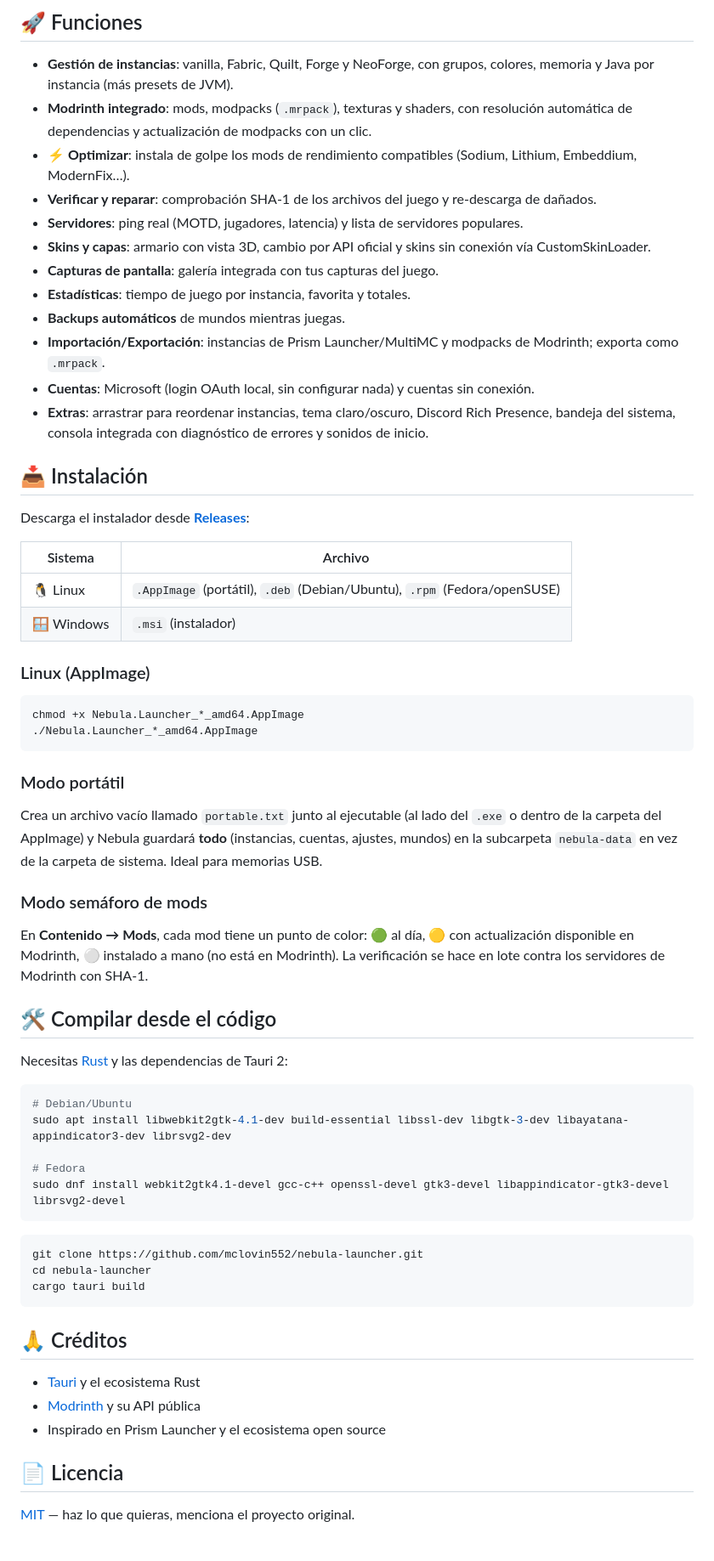
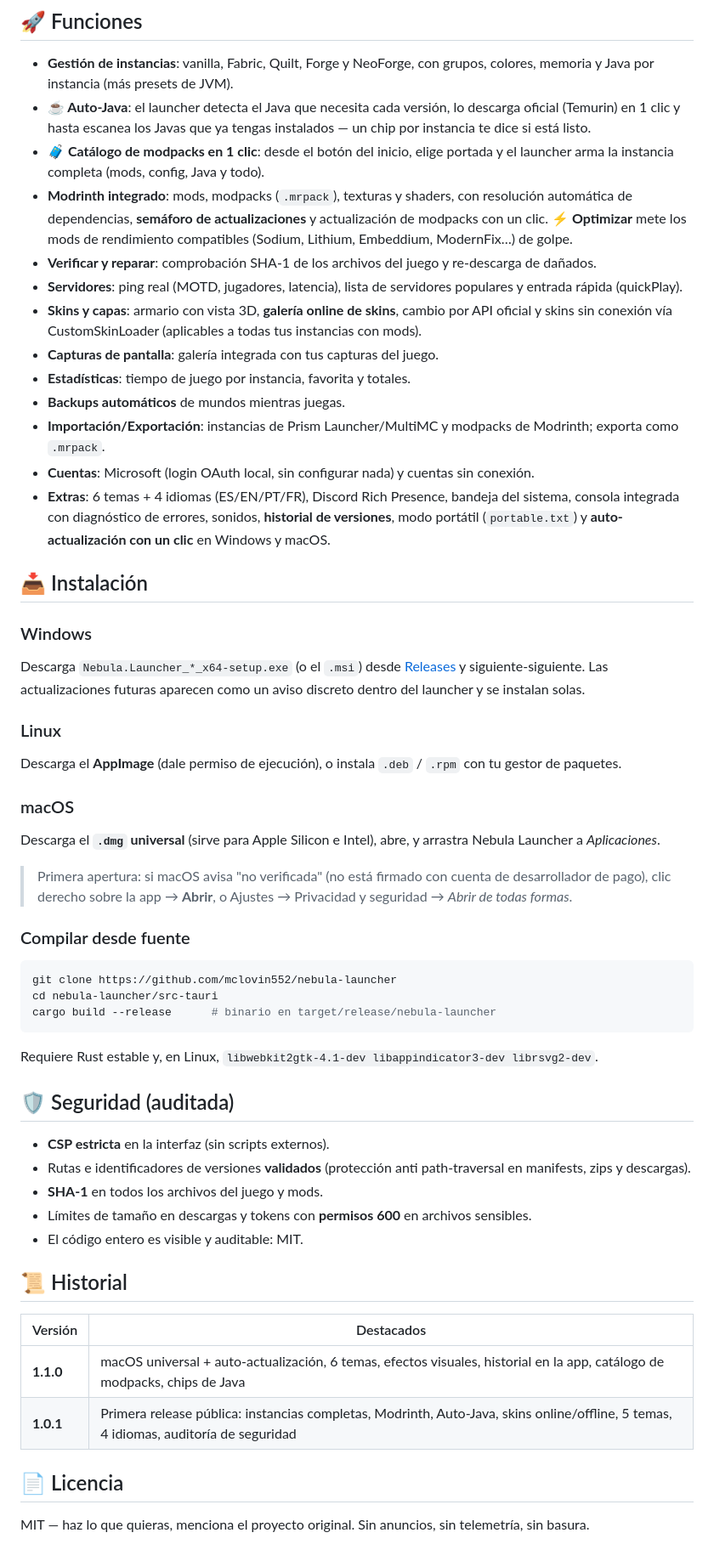
Before and after one commit to mclovin552/nebula-launcher, a Markdown page: README.md, the part around one of its changes. Shown at 85% size. GitHub-like rendering.

````diff
--- a/README.md
+++ b/README.md
@@ -24,66 +34,54 @@ Lanzador de Minecraft Java **de código abierto** para Linux y Windows, hecho co
 ## 🚀 Funciones
 
 - **Gestión de instancias**: vanilla, Fabric, Quilt, Forge y NeoForge, con grupos, colores, memoria y Java por instancia (más presets de JVM).
-- **Modrinth integrado**: mods, modpacks (`.mrpack`), texturas y shaders, con resolución automática de dependencias y actualización de modpacks con un clic.
-- **⚡ Optimizar**: instala de golpe los mods de rendimiento compatibles (Sodium, Lithium, Embeddium, ModernFix…).
+- **☕ Auto-Java**: el launcher detecta el Java que necesita cada versión, lo descarga oficial (Temurin) en 1 clic y hasta escanea los Javas que ya tengas instalados — un chip por instancia te dice si está listo.
+- **🧳 Catálogo de modpacks en 1 clic**: desde el botón del inicio, elige portada y el launcher arma la instancia completa (mods, config, Java y todo).
+- **Modrinth integrado**: mods, modpacks (`.mrpack`), texturas y shaders, con resolución automática de dependencias, **semáforo de actualizaciones** y actualización de modpacks con un clic. **⚡ Optimizar** mete los mods de rendimiento compatibles (Sodium, Lithium, Embeddium, ModernFix…) de golpe.
 - **Verificar y reparar**: comprobación SHA-1 de los archivos del juego y re-descarga de dañados.
-- **Servidores**: ping real (MOTD, jugadores, latencia) y lista de servidores populares.
-- **Skins y capas**: armario con vista 3D, cambio por API oficial y skins sin conexión vía CustomSkinLoader.
+- **Servidores**: ping real (MOTD, jugadores, latencia), lista de servidores populares y entrada rápida (quickPlay).
+- **Skins y capas**: armario con vista 3D, **galería online de skins**, cambio por API oficial y skins sin conexión vía CustomSkinLoader (aplicables a todas tus instancias con mods).
 - **Capturas de pantalla**: galería integrada con tus capturas del juego.
 - **Estadísticas**: tiempo de juego por instancia, favorita y totales.
 - **Backups automáticos** de mundos mientras juegas.
 - **Importación/Exportación**: instancias de Prism Launcher/MultiMC y modpacks de Modrinth; exporta como `.mrpack`.
 - **Cuentas**: Microsoft (login OAuth local, sin configurar nada) y cuentas sin conexión.
-- **Extras**: arrastrar para reordenar instancias, tema claro/oscuro, Discord Rich Presence, bandeja del sistema, consola integrada con diagnóstico de errores y sonidos de inicio.
+- **Extras**: 6 temas + 4 idiomas (ES/EN/PT/FR), Discord Rich Presence, bandeja del sistema, consola integrada con diagnóstico de errores, sonidos, **historial de versiones**, modo portátil (`portable.txt`) y **auto-actualización con un clic** en Windows y macOS.
 
 ## 📥 Instalación
 
-Descarga el instalador desde [**Releases**](https://github.com/mclovin552/nebula-launcher/releases/latest):
+### Windows
+Descarga `Nebula.Launcher_*_x64-setup.exe` (o el `.msi`) desde [Releases](https://github.com/mclovin552/nebula-launcher/releases/latest) y siguiente-siguiente. Las actualizaciones futuras aparecen como un aviso discreto dentro del launcher y se instalan solas.
 
-| Sistema | Archivo |
+### Linux
+Descarga el **AppImage** (dale permiso de ejecución), o instala `.deb` / `.rpm` con tu gestor de paquetes.
+
+### macOS
+Descarga el **`.dmg` universal** (sirve para Apple Silicon e Intel), abre, y arrastra Nebula Launcher a *Aplicaciones*.
+> Primera apertura: si macOS avisa "no verificada" (no está firmado con cuenta de desarrollador de pago), clic derecho sobre la app → **Abrir**, o Ajustes → Privacidad y seguridad → *Abrir de todas formas*.
+
+### Compilar desde fuente
+```bash
+git clone https://github.com/mclovin552/nebula-launcher
+cd nebula-launcher/src-tauri
+cargo build --release      # binario en target/release/nebula-launcher
+```
+Requiere Rust estable y, en Linux, `libwebkit2gtk-4.1-dev libappindicator3-dev librsvg2-dev`.
+
+## 🛡️ Seguridad (auditada)
+
+- **CSP estricta** en la interfaz (sin scripts externos).
+- Rutas e identificadores de versiones **validados** (protección anti path-traversal en manifests, zips y descargas).
+- **SHA-1** en todos los archivos del juego y mods.
+- Límites de tamaño en descargas y tokens con **permisos 600** en archivos sensibles.
+- El código entero es visible y auditable: MIT.
+
+## 📜 Historial
+
+| Versión | Destacados |
 |---|---|
-| 🐧 Linux | `.AppImage` (portátil), `.deb` (Debian/Ubuntu), `.rpm` (Fedora/openSUSE) |
-| 🪟 Windows | `.msi` (instalador) |
-
-### Linux (AppImage)
-
-```bash
-chmod +x Nebula.Launcher_*_amd64.AppImage
-./Nebula.Launcher_*_amd64.AppImage
-```
-
-### Modo portátil
-
-Crea un archivo vacío llamado `portable.txt` junto al ejecutable (al lado del `.exe` o dentro de la carpeta del AppImage) y Nebula guardará **todo** (instancias, cuentas, ajustes, mundos) en la subcarpeta `nebula-data` en vez de la carpeta de sistema. Ideal para memorias USB.
-
-### Modo semáforo de mods
-
-En **Contenido → Mods**, cada mod tiene un punto de color: 🟢 al día, 🟡 con actualización disponible en Modrinth, ⚪ instalado a mano (no está en Modrinth). La verificación se hace en lote contra los servidores de Modrinth con SHA-1.
-
-## 🛠️ Compilar desde el código
-
-Necesitas [Rust](https://rustup.rs) y las dependencias de Tauri 2:
-
-```bash
-# Debian/Ubuntu
-sudo apt install libwebkit2gtk-4.1-dev build-essential libssl-dev libgtk-3-dev libayatana-appindicator3-dev librsvg2-dev
-
-# Fedora
-sudo dnf install webkit2gtk4.1-devel gcc-c++ openssl-devel gtk3-devel libappindicator-gtk3-devel librsvg2-devel
-```
-
-```bash
-git clone https://github.com/mclovin552/nebula-launcher.git
-cd nebula-launcher
-cargo tauri build
-```
-
-## 🙏 Créditos
-
-- [Tauri](https://tauri.app) y el ecosistema Rust
-- [Modrinth](https://modrinth.com) y su API pública
-- Inspirado en Prism Launcher y el ecosistema open source
+| **1.1.0** | macOS universal + auto-actualización, 6 temas, efectos visuales, historial en la app, catálogo de modpacks, chips de Java |
+| **1.0.1** | Primera release pública: instancias completas, Modrinth, Auto-Java, skins online/offline, 5 temas, 4 idiomas, auditoría de seguridad |
 
 ## 📄 Licencia
 
-[MIT](LICENSE) — haz lo que quieras, menciona el proyecto original.
+MIT — haz lo que quieras, menciona el proyecto original. Sin anuncios, sin telemetría, sin basura.
````
Also changed, not shown: other parts of README.md (+14 -4 lines), docs/temas/tema-atardecer.png (added), docs/temas/tema-contrast.png (added), docs/temas/tema-dark.png (added), docs/temas/tema-forest.png (added), docs/temas/tema-light.png (added), docs/temas/tema-oceano.png (added), 1 other file.
